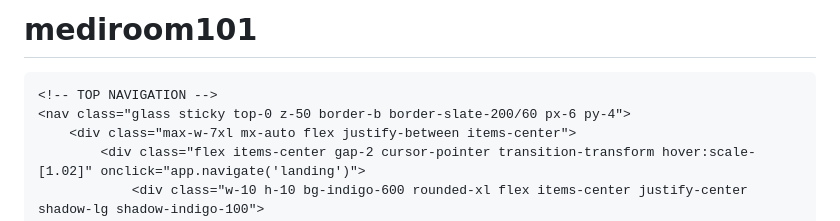
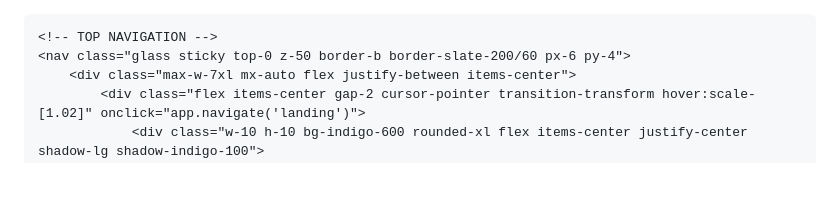
Before and after one commit to legallyananyar-dev/mediroom101, a Markdown page: README.md, the part around the change. GitHub-like rendering; blank space fills up the shorter version.

```diff
--- a/README.md
+++ b/README.md
@@ -1,4 +1,3 @@
-# mediroom101
 <!DOCTYPE html>
 <html lang="en">
 <head>
```
